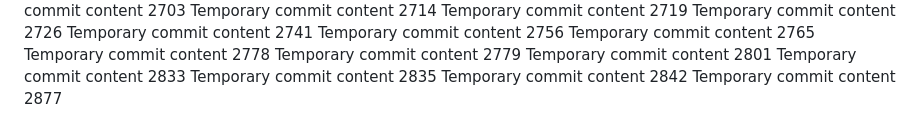
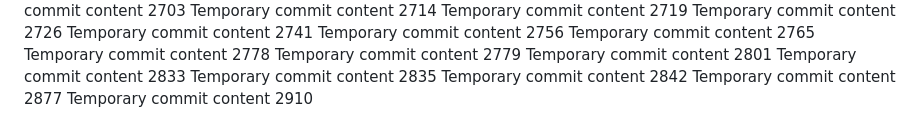
Before and after one commit to ShinningArmor/drive, a Markdown page: edt/readme.md, the part around the change. GitHub-like rendering.

```diff
--- a/edt/readme.md
+++ b/edt/readme.md
@@ -223,3 +223,4 @@ Temporary commit content 2833
 Temporary commit content 2835
 Temporary commit content 2842
 Temporary commit content 2877
+Temporary commit content 2910
```
